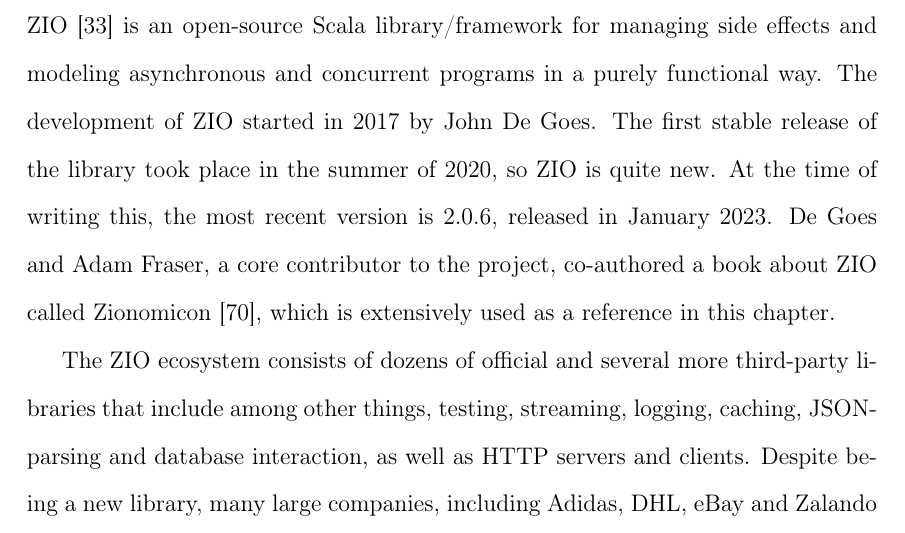
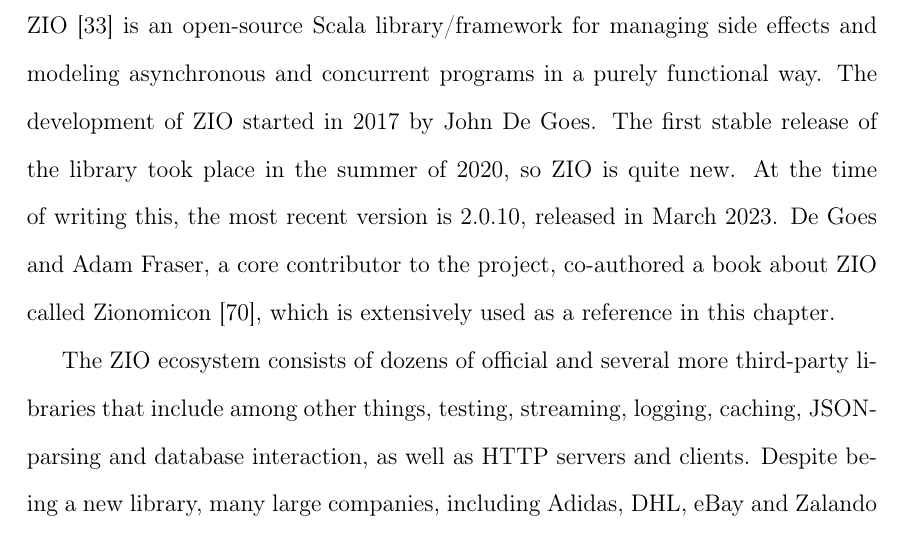
Before and after one commit to JPaju/masters-thesis, a LaTeX thesis (latex/thesis.tex, which reads latex/chapters/c4-zio.tex): part of page 68 of 114, cut so that both start at the same text. Compiled offline with pdfLaTeX.

Commit message:
Update ZIO & Scala versions

```diff
--- a/latex/chapters/c4-zio.tex
+++ b/latex/chapters/c4-zio.tex
@@ -1,6 +1,6 @@
 \chapter{ZIO} \label{zio}
 
-ZIO~\cite{zio} is an open-source Scala library/framework for managing side effects and modeling asynchronous and concurrent programs in a purely functional way. The development of ZIO started in 2017 by John De Goes. The first stable release of the library took place in the summer of 2020, so ZIO is quite new. At the time of writing this, the most recent version is 2.0.6, released in January 2023. De Goes and Adam Fraser, a core contributor to the project, co-authored a book about ZIO called Zionomicon~\cite{zionomicon}, which is extensively used as a reference in this chapter.
+ZIO~\cite{zio} is an open-source Scala library/framework for managing side effects and modeling asynchronous and concurrent programs in a purely functional way. The development of ZIO started in 2017 by John De Goes. The first stable release of the library took place in the summer of 2020, so ZIO is quite new. At the time of writing this, the most recent version is 2.0.10, released in March 2023. De Goes and Adam Fraser, a core contributor to the project, co-authored a book about ZIO called Zionomicon~\cite{zionomicon}, which is extensively used as a reference in this chapter.
 
 The ZIO ecosystem consists of dozens of official and several more third-party libraries that include among other things, testing, streaming, logging, caching, JSON-parsing and database interaction, as well as HTTP servers and clients. Despite being a new library, many large companies, including Adidas, DHL, eBay and Zalando are using ZIO in production. There is also a very active and quickly expanding ecosystem around ZIO, which has libraries and interoperability packages with other libraries and ecosystems. Today, ZIO is one of the fastest growing ecosystems in Scala.
 
```
Also changed, not shown: 1 other file.
